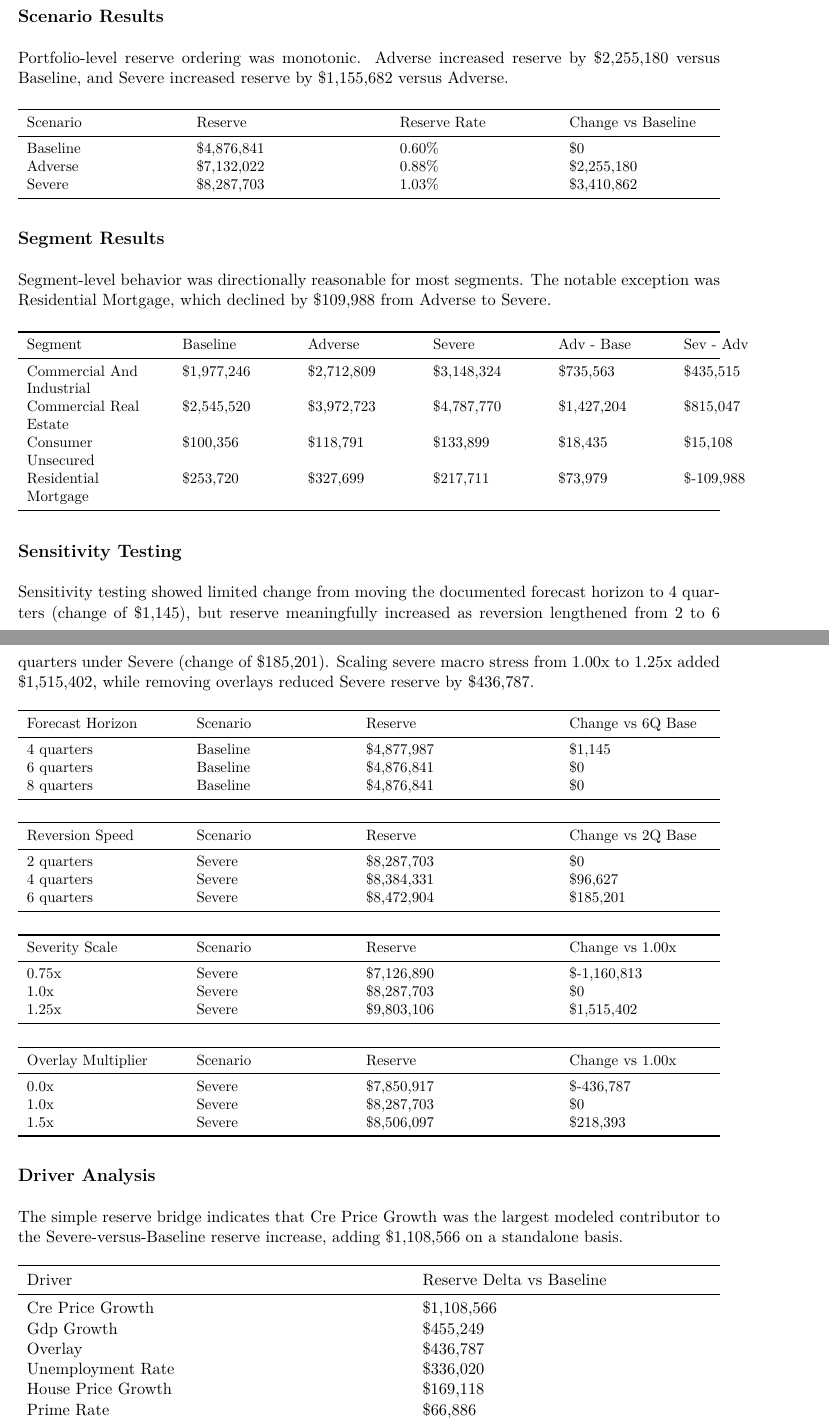
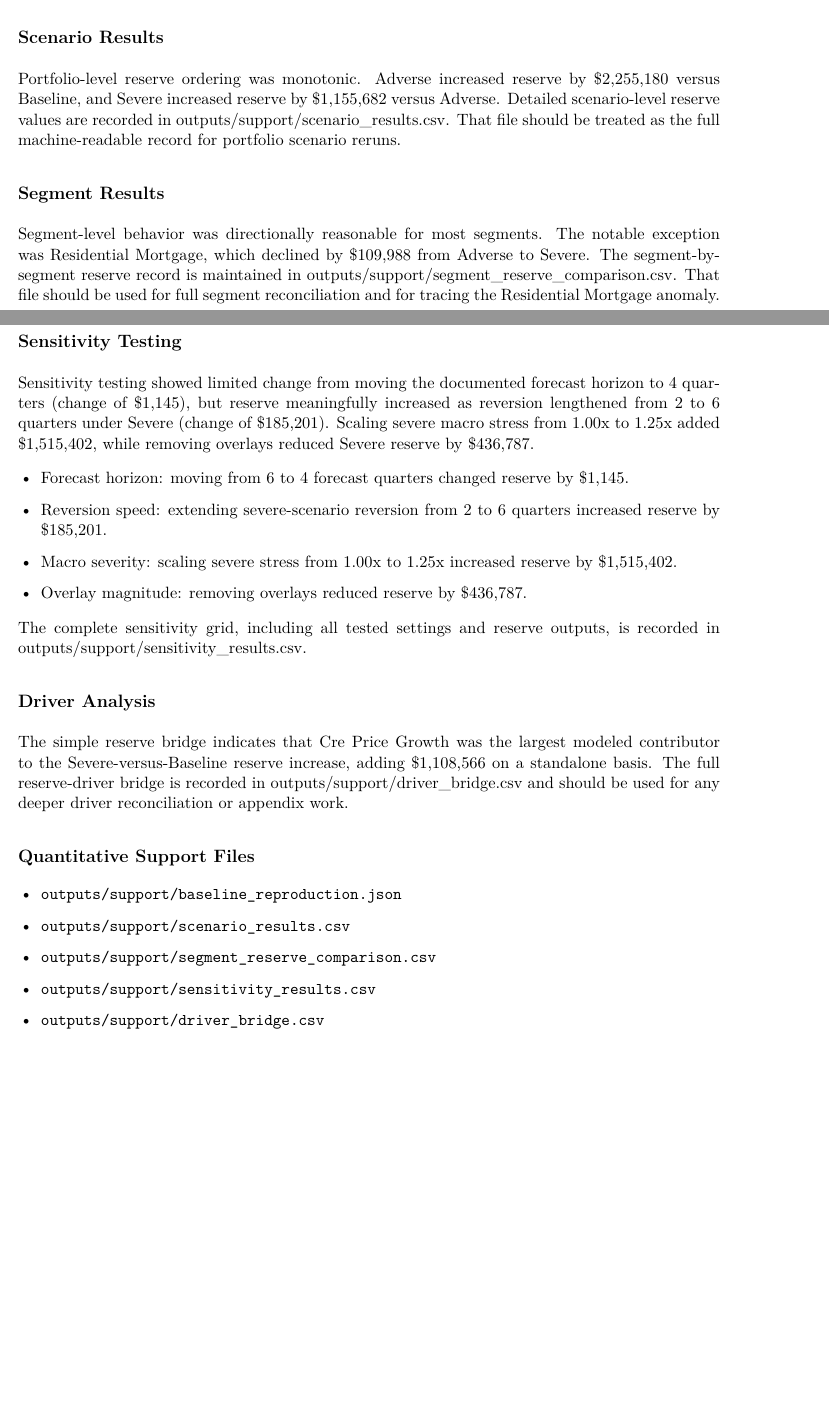
Before and after one commit to saulrichardson/model-validation, a LaTeX document (cecl_demo/cases/redwood_regional_bank_cecl_full_review_q1_2026/outputs/stakeholder/cecl_review_memo.tex): two parts of pages 22 and 23 of 25, joined at a grey line, cut so that both start at the same text, the shorter picture padded with empty space. Compiled offline with pdfLaTeX.

Commit message:
Simplify CECL report tables and file references

```diff
--- a/cecl_demo/cases/redwood_regional_bank_cecl_full_review_q1_2026/outputs/stakeholder/cecl_review_memo.tex
+++ b/cecl_demo/cases/redwood_regional_bank_cecl_full_review_q1_2026/outputs/stakeholder/cecl_review_memo.tex
@@ -663,105 +673,30 @@ Maximum loan-level absolute delta & \$0 \\
 \end{center}
 \subsection*{Scenario Results}
 Portfolio-level reserve ordering was monotonic. Adverse increased reserve by \$2,255,180 versus Baseline, and Severe increased reserve by \$1,155,682 versus Adverse.
-\begin{center}
-\small
-\begin{tabularx}{\textwidth}{>{\raggedright\arraybackslash}p{0.216\textwidth}>{\raggedright\arraybackslash}p{0.264\textwidth}>{\raggedright\arraybackslash}p{0.216\textwidth}>{\raggedright\arraybackslash}p{0.264\textwidth}}
-\toprule
-Scenario & Reserve & Reserve Rate & Change vs Baseline \\
-\midrule
-Baseline & \$4,876,841 & 0.60\% & \$0 \\
-Adverse & \$7,132,022 & 0.88\% & \$2,255,180 \\
-Severe & \$8,287,703 & 1.03\% & \$3,410,862 \\
-\bottomrule
-\end{tabularx}
-\normalsize
-\end{center}
+Detailed scenario-level reserve values are recorded in outputs/support/scenario\_results.csv. That file should be treated as the full machine-readable record for portfolio scenario reruns.
 \subsection*{Segment Results}
 Segment-level behavior was directionally reasonable for most segments. The notable exception was Residential Mortgage, which declined by \$109,988 from Adverse to Severe.
-\begin{center}
-\small
-\begin{tabularx}{\textwidth}{>{\raggedright\arraybackslash}p{0.196\textwidth}>{\raggedright\arraybackslash}p{0.153\textwidth}>{\raggedright\arraybackslash}p{0.153\textwidth}>{\raggedright\arraybackslash}p{0.153\textwidth}>{\raggedright\arraybackslash}p{0.153\textwidth}>{\raggedright\arraybackslash}p{0.153\textwidth}}
-\toprule
-Segment & Baseline & Adverse & Severe & Adv - Base & Sev - Adv \\
-\midrule
-Commercial And Industrial & \$1,977,246 & \$2,712,809 & \$3,148,324 & \$735,563 & \$435,515 \\
-Commercial Real Estate & \$2,545,520 & \$3,972,723 & \$4,787,770 & \$1,427,204 & \$815,047 \\
-Consumer Unsecured & \$100,356 & \$118,791 & \$133,899 & \$18,435 & \$15,108 \\
-Residential Mortgage & \$253,720 & \$327,699 & \$217,711 & \$73,979 & \$-109,988 \\
-\bottomrule
-\end{tabularx}
-\normalsize
-\end{center}
+The segment-by-segment reserve record is maintained in outputs/support/segment\_reserve\_comparison.csv. That file should be used for full segment reconciliation and for tracing the Residential Mortgage anomaly.
 \subsection*{Sensitivity Testing}
 Sensitivity testing showed limited change from moving the documented forecast horizon to 4 quarters (change of \$1,145), but reserve meaningfully increased as reversion lengthened from 2 to 6 quarters under Severe (change of \$185,201). Scaling severe macro stress from 1.00x to 1.25x added \$1,515,402, while removing overlays reduced Severe reserve by \$436,787.
-\begin{center}
-\small
-\begin{tabularx}{\textwidth}{>{\raggedright\arraybackslash}p{0.216\textwidth}>{\raggedright\arraybackslash}p{0.216\textwidth}>{\raggedright\arraybackslash}p{0.264\textwidth}>{\raggedright\arraybackslash}p{0.264\textwidth}}
-\toprule
-Forecast Horizon & Scenario & Reserve & Change vs 6Q Base \\
-\midrule
-4 quarters & Baseline & \$4,877,987 & \$1,145 \\
-6 quarters & Baseline & \$4,876,841 & \$0 \\
-8 quarters & Baseline & \$4,876,841 & \$0 \\
-\bottomrule
-\end{tabularx}
-\normalsize
-\end{center}
-\begin{center}
-\small
-\begin{tabularx}{\textwidth}{>{\raggedright\arraybackslash}p{0.216\textwidth}>{\raggedright\arraybackslash}p{0.216\textwidth}>{\raggedright\arraybackslash}p{0.264\textwidth}>{\raggedright\arraybackslash}p{0.264\textwidth}}
-\toprule
-Reversion Speed & Scenario & Reserve & Change vs 2Q Base \\
-\midrule
-2 quarters & Severe & \$8,287,703 & \$0 \\
-4 quarters & Severe & \$8,384,331 & \$96,627 \\
-6 quarters & Severe & \$8,472,904 & \$185,201 \\
-\bottomrule
-\end{tabularx}
-\normalsize
-\end{center}
-\begin{center}
-\small
-\begin{tabularx}{\textwidth}{>{\raggedright\arraybackslash}p{0.216\textwidth}>{\raggedright\arraybackslash}p{0.216\textwidth}>{\raggedright\arraybackslash}p{0.264\textwidth}>{\raggedright\arraybackslash}p{0.264\textwidth}}
-\toprule
-Severity Scale & Scenario & Reserve & Change vs 1.00x \\
-\midrule
-0.75x & Severe & \$7,126,890 & \$-1,160,813 \\
-1.0x & Severe & \$8,287,703 & \$0 \\
-1.25x & Severe & \$9,803,106 & \$1,515,402 \\
-\bottomrule
-\end{tabularx}
-\normalsize
-\end{center}
-\begin{center}
-\small
-\begin{tabularx}{\textwidth}{>{\raggedright\arraybackslash}p{0.216\textwidth}>{\raggedright\arraybackslash}p{0.216\textwidth}>{\raggedright\arraybackslash}p{0.264\textwidth}>{\raggedright\arraybackslash}p{0.264\textwidth}}
-\toprule
-Overlay Multiplier & Scenario & Reserve & Change vs 1.00x \\
-\midrule
-0.0x & Severe & \$7,850,917 & \$-436,787 \\
-1.0x & Severe & \$8,287,703 & \$0 \\
-1.5x & Severe & \$8,506,097 & \$218,393 \\
-\bottomrule
-\end{tabularx}
-\normalsize
-\end{center}
+\begin{itemize}
+\item Forecast horizon: moving from 6 to 4 forecast quarters changed reserve by \$1,145.
+\item Reversion speed: extending severe-scenario reversion from 2 to 6 quarters increased reserve by \$185,201.
+\item Macro severity: scaling severe stress from 1.00x to 1.25x increased reserve by \$1,515,402.
+\item Overlay magnitude: removing overlays reduced reserve by \$436,787.
+\end{itemize}
+The complete sensitivity grid, including all tested settings and reserve outputs, is recorded in outputs/support/sensitivity\_results.csv.
 \subsection*{Driver Analysis}
 The simple reserve bridge indicates that Cre Price Growth was the largest modeled contributor to the Severe-versus-Baseline reserve increase, adding \$1,108,566 on a standalone basis.
-\begin{center}
-\begin{tabularx}{\textwidth}{>{\raggedright\arraybackslash}p{0.538\textwidth}>{\raggedright\arraybackslash}p{0.422\textwidth}}
-\toprule
-Driver & Reserve Delta vs Baseline \\
-\midrule
-Cre Price Growth & \$1,108,566 \\
-Gdp Growth & \$455,249 \\
-Overlay & \$436,787 \\
-Unemployment Rate & \$336,020 \\
-House Price Growth & \$169,118 \\
-Prime Rate & \$66,886 \\
-\bottomrule
-\end{tabularx}
-\end{center}
+The full reserve-driver bridge is recorded in outputs/support/driver\_bridge.csv and should be used for any deeper driver reconciliation or appendix work.
+\subsection*{Quantitative Support Files}
+\begin{itemize}
+\item \texttt{outputs/support/baseline\_reproduction.json}
+\item \texttt{outputs/support/scenario\_results.csv}
+\item \texttt{outputs/support/segment\_reserve\_comparison.csv}
+\item \texttt{outputs/support/sensitivity\_results.csv}
+\item \texttt{outputs/support/driver\_bridge.csv}
+\end{itemize}
 \section*{Documentation and Assumption Alignment}
 Documentation cross-checking found that the written methodology still describes a 4-quarter reasonable-and-supportable period with 4-quarter reversion, while the engine implements 6 forecast quarters and 2 reversion quarters. The overlay memo references a 5.0 bps guardrail, but the supplied overlay schedule applies up to 9.0 bps. At segment level, Residential Mortgage shows a severe-scenario reserve \$217,711, below its adverse reserve \$327,699, driven by the scenario and overlay posture described in the package.
 \begin{itemize}
```
Also changed, not shown: cecl_demo/cases/harborlight_savings_cecl_gap_assessment_q1_2026/outputs/stakeholder/cecl_gap_assessment.tex (+36 -48 lines), cecl_demo/cases/harborlight_savings_cecl_gap_assessment_q1_2026/outputs/stakeholder/cecl_gap_assessment.pdf, cecl_demo/cases/redwood_regional_bank_cecl_full_review_q1_2026/outputs/stakeholder/cecl_review_memo.pdf, cecl_demo/cases/redwood_regional_bank_cecl_full_review_q1_2026/outputs/stakeholder/cecl_review_memo.tex (40 more changed lines), 1 other file.
